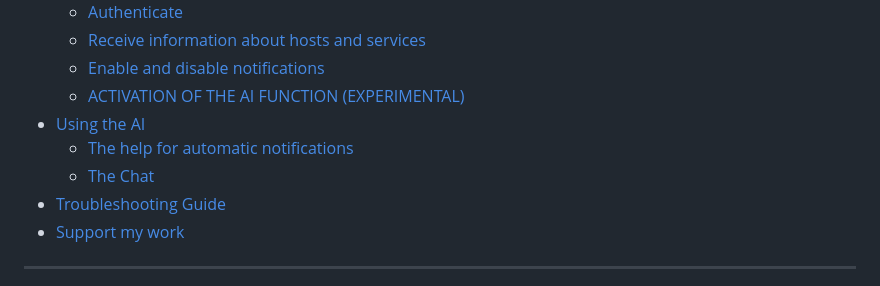
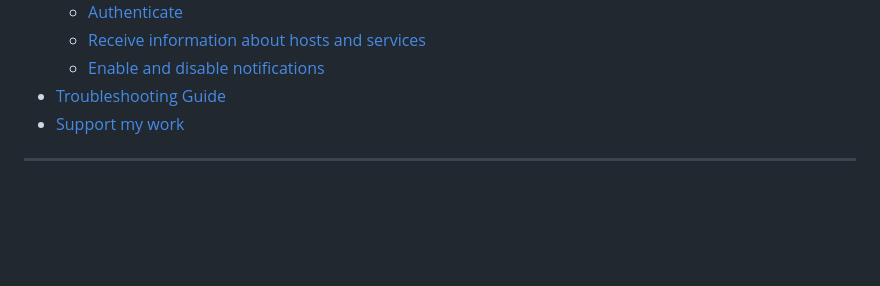
Before and after one commit to deexno/checkmk-telegram-plus, a Markdown page: README.md, the part around the change. Drawn GitHub-style; blank space fills up the shorter version.

```diff
--- a/README.md
+++ b/README.md
@@ -12,10 +12,6 @@ This Telegram bot provides an interface to your Check_MK server. It allows you t
     - [Authenticate](#authenticate)
     - [Receive information about hosts and services](#receive-information-about-hosts-and-services)
     - [Enable and disable notifications](#enable-and-disable-notifications)
-    - [ACTIVATION OF THE AI FUNCTION (EXPERIMENTAL)](#activation-of-the-ai-function-experimental)
-- [Using the AI](#using-the-ai)
-    - [The help for automatic notifications](#the-help-for-automatic-notifications)
-    - [The Chat](#the-chat)
 - [Troubleshooting Guide](#troubleshooting-guide)
 - [Support my work](#support-my-work)
 
```
